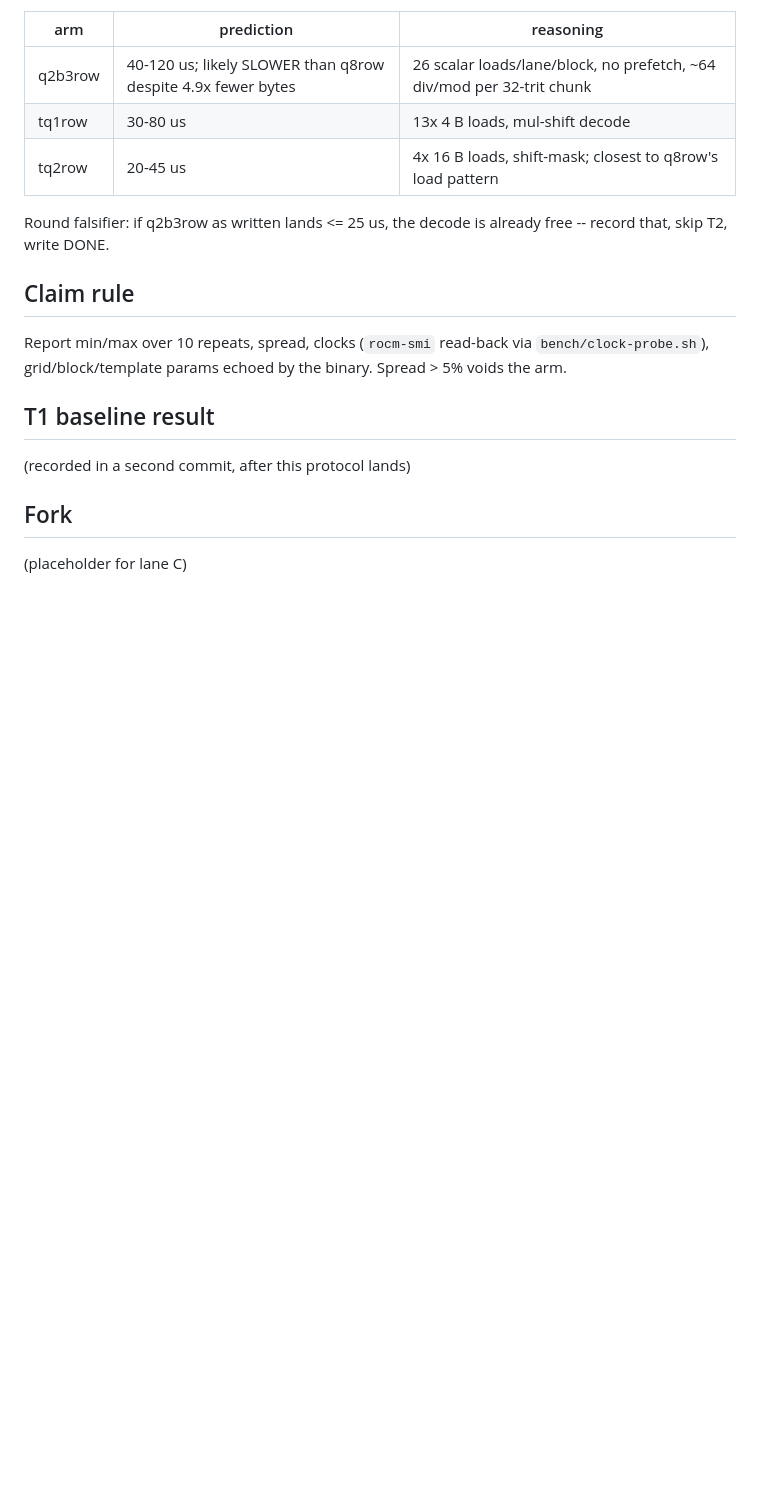
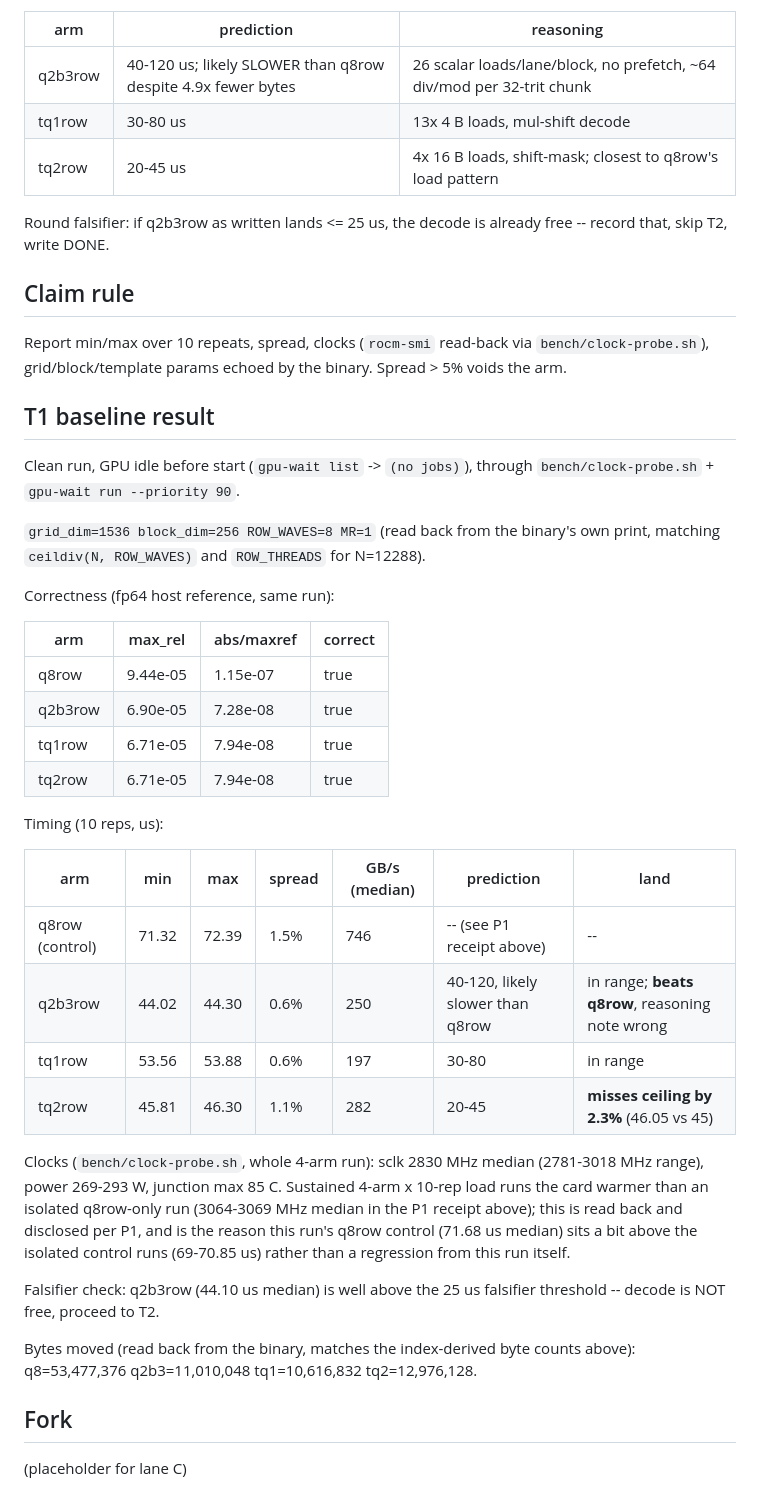
Before and after one commit to amarbarolab/mojo-baro, a Markdown page: bench/ternary-protocol.md, the part around the change. Rendered like a GitHub page; blank space fills up the shorter version.

Commit message:
bench(ternary): T1 baseline result -- q2b3row and tq1row land, tq2row misses ceiling by 2.3%
Clean run (gpu-wait list: no jobs before start), clock-probe receipt
attached. All four arms correct (max_rel < 1e-4). q2b3row 44.10us median
beats the q8row control (71.68us) despite the "likely slower" reasoning
note -- falsifier (<=25us) does not fire, so decode is not free and T2
proceeds. tq2row (46.05us) lands 2.3% over its 45us predicted ceiling.

```diff
--- a/bench/ternary-protocol.md
+++ b/bench/ternary-protocol.md
@@ -89,7 +89,43 @@ Spread > 5% voids the arm.
 
 ## T1 baseline result
 
-(recorded in a second commit, after this protocol lands)
+Clean run, GPU idle before start (`gpu-wait list` -> `(no jobs)`), through
+`bench/clock-probe.sh` + `gpu-wait run --priority 90`.
+
+`grid_dim=1536 block_dim=256 ROW_WAVES=8 MR=1` (read back from the binary's
+own print, matching `ceildiv(N, ROW_WAVES)` and `ROW_THREADS` for N=12288).
+
+Correctness (fp64 host reference, same run):
+
+| arm | max_rel | abs/maxref | correct |
+|---|---|---|---|
+| q8row | 9.44e-05 | 1.15e-07 | true |
+| q2b3row | 6.90e-05 | 7.28e-08 | true |
+| tq1row | 6.71e-05 | 7.94e-08 | true |
+| tq2row | 6.71e-05 | 7.94e-08 | true |
+
+Timing (10 reps, us):
+
+| arm | min | max | spread | GB/s (median) | prediction | land |
+|---|---|---|---|---|---|---|
+| q8row (control) | 71.32 | 72.39 | 1.5% | 746 | -- (see P1 receipt above) | -- |
+| q2b3row | 44.02 | 44.30 | 0.6% | 250 | 40-120, likely slower than q8row | in range; **beats q8row**, reasoning note wrong |
+| tq1row | 53.56 | 53.88 | 0.6% | 197 | 30-80 | in range |
+| tq2row | 45.81 | 46.30 | 1.1% | 282 | 20-45 | **misses ceiling by 2.3%** (46.05 vs 45) |
+
+Clocks (`bench/clock-probe.sh`, whole 4-arm run): sclk 2830 MHz median
+(2781-3018 MHz range), power 269-293 W, junction max 85 C. Sustained
+4-arm x 10-rep load runs the card warmer than an isolated q8row-only
+run (3064-3069 MHz median in the P1 receipt above); this is read back
+and disclosed per P1, and is the reason this run's q8row control
+(71.68 us median) sits a bit above the isolated control runs
+(69-70.85 us) rather than a regression from this run itself.
+
+Falsifier check: q2b3row (44.10 us median) is well above the 25 us
+falsifier threshold -- decode is NOT free, proceed to T2.
+
+Bytes moved (read back from the binary, matches the index-derived byte
+counts above): q8=53,477,376 q2b3=11,010,048 tq1=10,616,832 tq2=12,976,128.
 
 ## Fork
 
```
